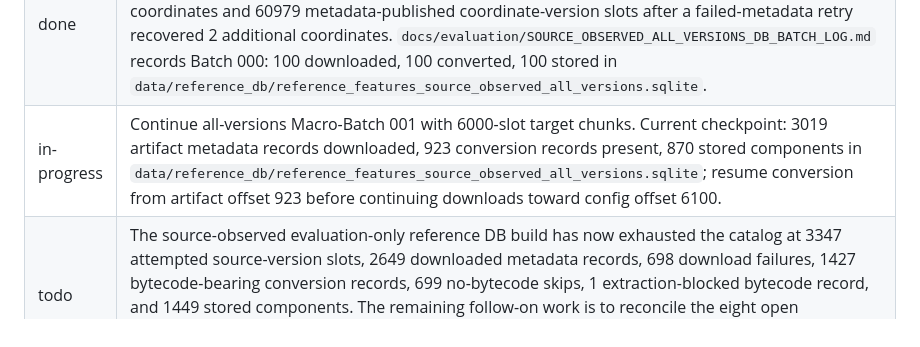
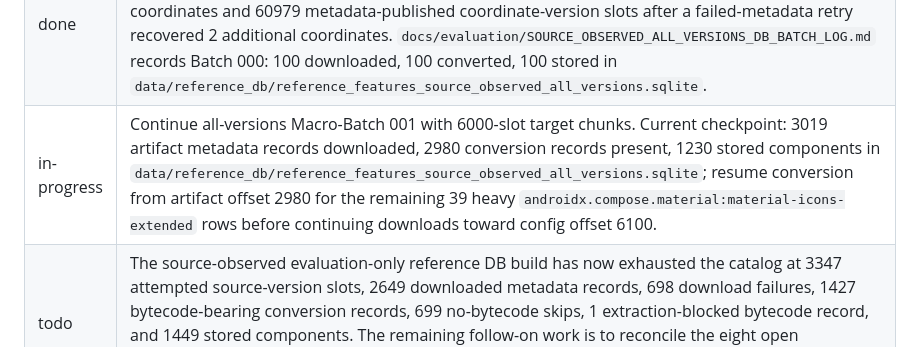
Before and after one commit to FendiMohamed/pfe, a Markdown page: TASKS.md, the part around the change. Rendered like a GitHub page.

```diff
--- a/TASKS.md
+++ b/TASKS.md
@@ -250,7 +250,7 @@ See `docs/planning/OPTIMIZATION_BACKLOG.md` for deferred MVP-safe and later-risk
 | done | Continue failed-download recovery with Maven Central AAR and normalized-alias retries. The second retry pass recovered 352 more artifacts, converted 341 bytecode-bearing rows, skipped 11 no-bytecode rows, and raised the evaluation-only source-observed DB to 1924 stored components. Across both retry passes, 516 artifacts and 489 bytecode-bearing records were recovered from the original failed-download pool. |
 | done | Run the final normalized-alias alternate-packaging cleanup retry. It recovered 7 more artifacts and converted 3 bytecode-bearing rows, but they were already represented in the evaluation DB, so the DB remains at 1924 stored components. After all failed-download retry passes, 500/698 original failed source-observed keys have been recovered as artifacts, with 198 still explicit as source-module aliases, unavailable/manual-repository rows, still-failing JitPack candidates, bad source-version strings, Kotlin/toolchain boundaries, legacy support aliases, or remaining Google packaging misses. |
 | done | Start the source-observed all-versions expansion lane: `configs/libraries.source_observed_all_versions.json` now contains 1214 resolved source-observed coordinates and 60979 metadata-published coordinate-version slots after a failed-metadata retry recovered 2 additional coordinates. `docs/evaluation/SOURCE_OBSERVED_ALL_VERSIONS_DB_BATCH_LOG.md` records Batch 000: 100 downloaded, 100 converted, 100 stored in `data/reference_db/reference_features_source_observed_all_versions.sqlite`. |
-| in-progress | Continue all-versions Macro-Batch 001 with 6000-slot target chunks. Current checkpoint: 3019 artifact metadata records downloaded, 923 conversion records present, 870 stored components in `data/reference_db/reference_features_source_observed_all_versions.sqlite`; resume conversion from artifact offset 923 before continuing downloads toward config offset 6100. |
+| in-progress | Continue all-versions Macro-Batch 001 with 6000-slot target chunks. Current checkpoint: 3019 artifact metadata records downloaded, 2980 conversion records present, 1230 stored components in `data/reference_db/reference_features_source_observed_all_versions.sqlite`; resume conversion from artifact offset 2980 for the remaining 39 heavy `androidx.compose.material:material-icons-extended` rows before continuing downloads toward config offset 6100. |
 | todo | The source-observed evaluation-only reference DB build has now exhausted the catalog at 3347 attempted source-version slots, 2649 downloaded metadata records, 698 download failures, 1427 bytecode-bearing conversion records, 699 no-bytecode skips, 1 extraction-blocked bytecode record, and 1449 stored components. The remaining follow-on work is to reconcile the eight open conversion gaps explicitly, then move to the all-versions expansion lane with the same transparency rules instead of changing the shared calibrated DB. |
 | todo | After the coverage-first broad DB evaluation, continue wrong-version optimization with a stricter scoped Kotlin/coroutines disambiguation or the P1 AndroidX lane; keep every candidate experiment-only unless target rows improve and controlled, clean, partial, no-Maven, and boundary controls have documented impact. |
 | done | Add confidence cap for one-version coordinates so latest-only expanded references are emitted as cautious candidates unless the match is essentially complete. |
```
Also changed, not shown: docs/codex/CODEX_CONTEXT.md (+1 -1 lines), docs/evaluation/SOURCE_OBSERVED_ALL_VERSIONS_DB_BATCH_LOG.md (+20 -20 lines).
